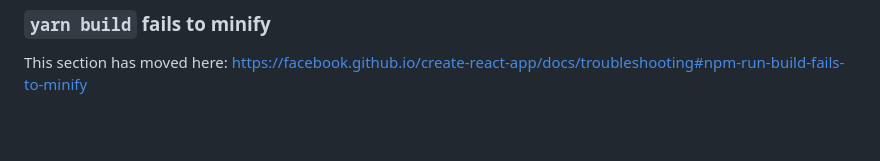
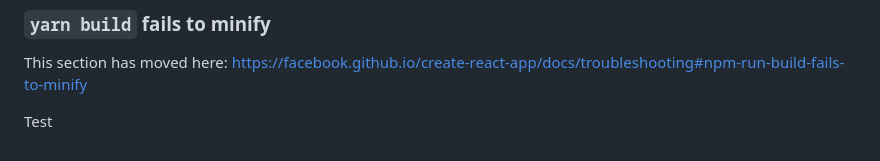
Before and after one commit to Yyooogurt/Marvel-portal, a Markdown page: README.md, the part around the change. GitHub-like rendering; blank space fills up the shorter version.

Commit message:
Test commit\

```diff
--- a/README.md
+++ b/README.md
@@ -68,3 +68,5 @@ This section has moved here: [https://facebook.github.io/create-react-app/docs/d
 ### `yarn build` fails to minify
 
 This section has moved here: [https://facebook.github.io/create-react-app/docs/troubleshooting#npm-run-build-fails-to-minify](https://facebook.github.io/create-react-app/docs/troubleshooting#npm-run-build-fails-to-minify)
+
+Test
```
